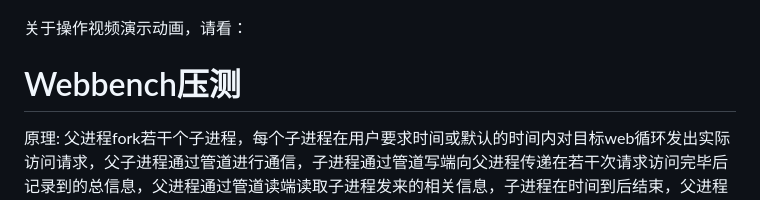
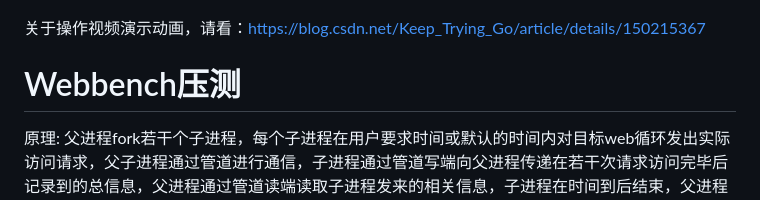
Before and after one commit to KeepTryingTo/WebServer, a Markdown page: README.md, the part around the change. Drawn GitHub-style.

```diff
--- a/README.md
+++ b/README.md
@@ -70,7 +70,7 @@ Content-Disposition: attachment    // 响应头
 ![alt text](./log/download_image.png)
 ![alt text](./log/download_browse.png)
 
-关于操作视频演示动画，请看：
+关于操作视频演示动画，请看：https://blog.csdn.net/Keep_Trying_Go/article/details/150215367
 
 Webbench压测
 =============
```
